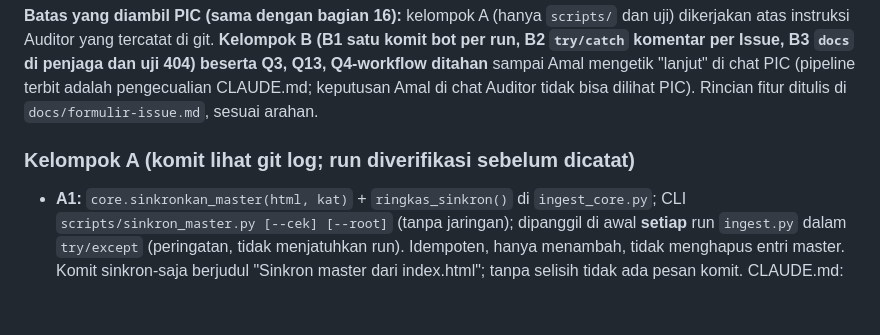
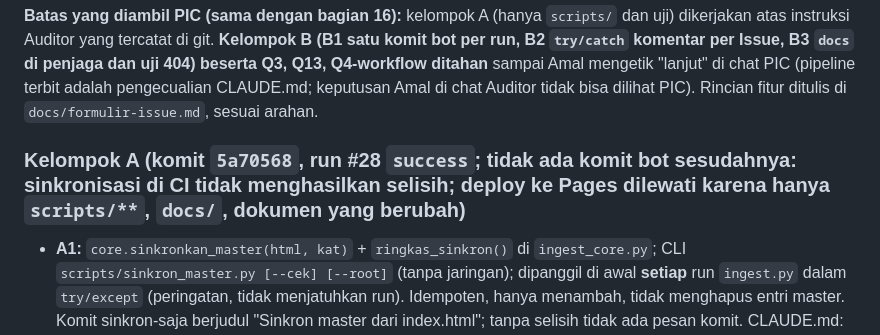
Before and after one commit to reconciler/jadwalkajian, a Markdown page: AUDIT-HANDOFF-2026-10-02.md, the part around the change. Rendered like a GitHub page; blank space fills up the shorter version.

Commit message:
Handoff bagian 17: kelompok A run #28 success
Co-Authored-By: Claude Sonnet 5.5 <noreply@anthropic.com>
Claude-Session: https://claude.ai/code/session_016ryhcUsxwn1LCQ37C6VPUf

```diff
--- a/AUDIT-HANDOFF-2026-10-02.md
+++ b/AUDIT-HANDOFF-2026-10-02.md
@@ -298,7 +298,7 @@ Approval diverifikasi PIC di git (komit `d523995`, hanya mengubah berkas Auditor
 ## 17. Usulan efisiensi: kelompok A dikerjakan, kelompok B ditahan (instruksi Auditor `AUDIT-HANDOFF-2026-10-03-auditor.md` bagian 8, komit `bea5aff`) — 3 Okt 2026
 **Batas yang diambil PIC (sama dengan bagian 16):** kelompok A (hanya `scripts/` dan uji) dikerjakan atas instruksi Auditor yang tercatat di git. **Kelompok B (B1 satu komit bot per run, B2 `try/catch` komentar per Issue, B3 `docs` di penjaga dan uji 404) beserta Q3, Q13, Q4-workflow ditahan** sampai Amal mengetik "lanjut" di chat PIC (pipeline terbit adalah pengecualian CLAUDE.md; keputusan Amal di chat Auditor tidak bisa dilihat PIC). Rincian fitur ditulis di `docs/formulir-issue.md`, sesuai arahan.
 
-### Kelompok A (komit lihat git log; run diverifikasi sebelum dicatat)
+### Kelompok A (komit `5a70568`, run #28 `success`; tidak ada komit bot sesudahnya: sinkronisasi di CI tidak menghasilkan selisih; deploy ke Pages dilewati karena hanya `scripts/**`, `docs/`, dokumen yang berubah)
 - **A1:** `core.sinkronkan_master(html, kat)` + `ringkas_sinkron()` di `ingest_core.py`; CLI `scripts/sinkron_master.py [--cek] [--root]` (tanpa jaringan); dipanggil di awal **setiap** run `ingest.py` dalam `try/except` (peringatan, tidak menjatuhkan run). Idempoten, hanya menambah, tidak menghapus entri master. Komit sinkron-saja berjudul "Sinkron master dari index.html"; tanpa selisih tidak ada pesan komit. CLAUDE.md: langkah 5 "Validasi wajib" dan bullet alur flyer.
   - **Selisih pada data nyata saat pertama jalan: tidak ada** (`sinkron_master.py --cek` pada `main`: "Master sudah sama dengan event di index.html"; 46 event, 28 masjid, 99 pemateri-opsi).
   - Uji integritas data nyata diubah menjadi **peringatan** (tidak pernah gagal), sesuai bagian 8.3.
```
